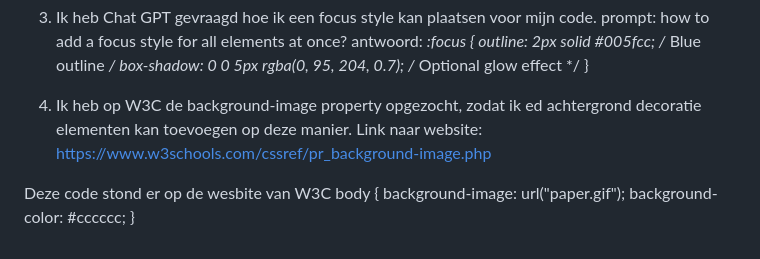
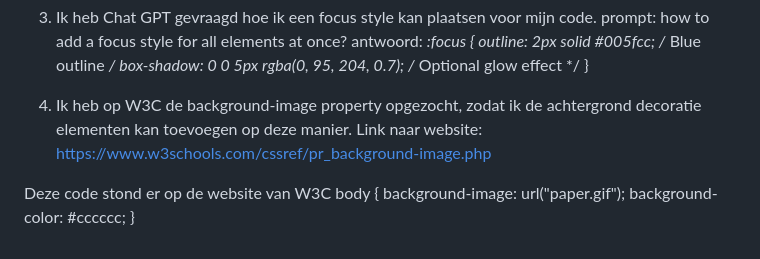
Before and after one commit to JillianW10/frontenddevelopment, a Markdown page: README.md, the part around the change. GitHub-like rendering.

```diff
--- a/README.md
+++ b/README.md
@@ -327,10 +327,10 @@ antwoord: *:focus {
     box-shadow: 0 0 5px rgba(0, 95, 204, 0.7); /* Optional glow effect */
 }
 
-4. Ik heb op W3C de background-image property opgezocht, zodat ik ed achtergrond decoratie elementen kan toevoegen op deze manier.
+4. Ik heb op W3C de background-image property opgezocht, zodat ik de achtergrond decoratie elementen kan toevoegen op deze manier.
 Link naar website: https://www.w3schools.com/cssref/pr_background-image.php
 
-Deze code stond er op de wesbite van W3C
+Deze code stond er op de website van W3C
 body {
  background-image: url("paper.gif");
  background-color: #cccccc;
```
